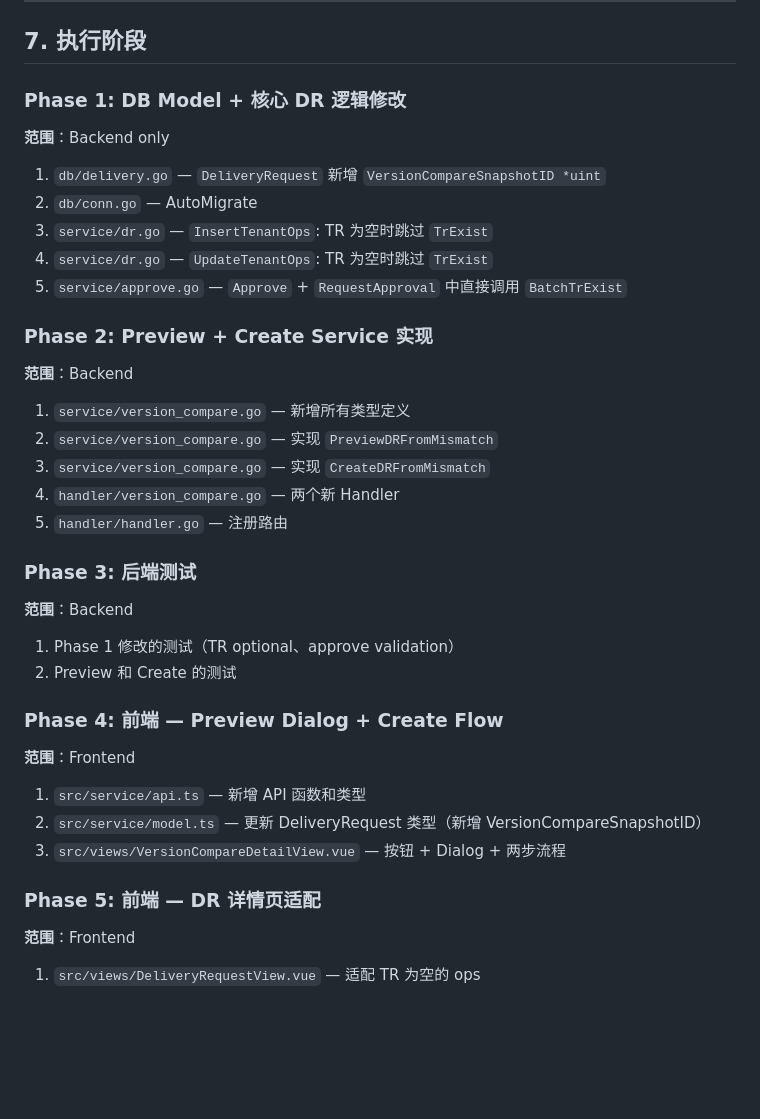
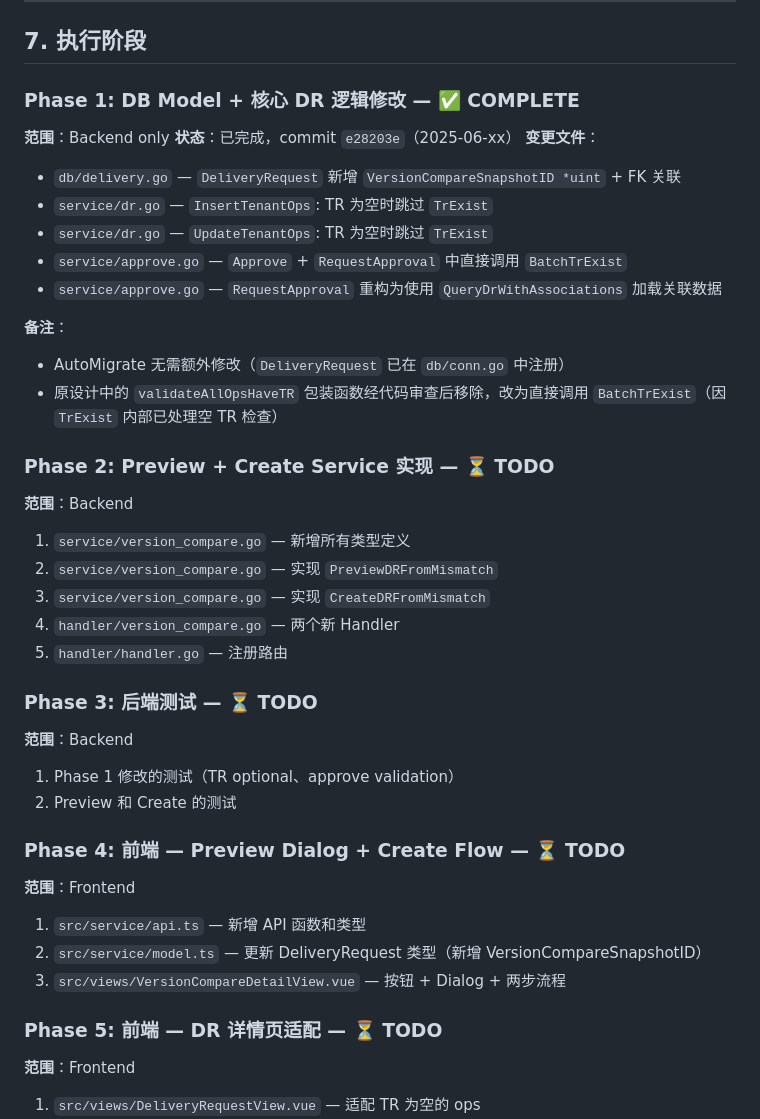
Before and after one commit to SAP/cloud-integration-delivery-orchestrator-srv, a Markdown page: docs/RFC-AUTO-DELIVERY-FROM-COMPARE.md, the part around the change. Drawn GitHub-style; blank space fills up the shorter version.

Commit message:
docs: mark Phase 1 as complete in RFC, add status markers for all phases

```diff
--- a/docs/RFC-AUTO-DELIVERY-FROM-COMPARE.md
+++ b/docs/RFC-AUTO-DELIVERY-FROM-COMPARE.md
@@ -856,17 +856,22 @@ v1.POST("/deliveryRule/:id/versionCompare/createDR",  h.HandleCreateDRFromMismat
 
 ## 7. 执行阶段
 
-### Phase 1: DB Model + 核心 DR 逻辑修改
+### Phase 1: DB Model + 核心 DR 逻辑修改 — ✅ COMPLETE
 
 **范围**：Backend only
+**状态**：已完成，commit `e28203e`（2025-06-xx）
+**变更文件**：
+- `db/delivery.go` — `DeliveryRequest` 新增 `VersionCompareSnapshotID *uint` + FK 关联
+- `service/dr.go` — `InsertTenantOps`: TR 为空时跳过 `TrExist`
+- `service/dr.go` — `UpdateTenantOps`: TR 为空时跳过 `TrExist`
+- `service/approve.go` — `Approve` + `RequestApproval` 中直接调用 `BatchTrExist`
+- `service/approve.go` — `RequestApproval` 重构为使用 `QueryDrWithAssociations` 加载关联数据
 
-1. `db/delivery.go` — `DeliveryRequest` 新增 `VersionCompareSnapshotID *uint`
-2. `db/conn.go` — AutoMigrate
-3. `service/dr.go` — `InsertTenantOps`: TR 为空时跳过 `TrExist`
-4. `service/dr.go` — `UpdateTenantOps`: TR 为空时跳过 `TrExist`
-5. `service/approve.go` — `Approve` + `RequestApproval` 中直接调用 `BatchTrExist`
+**备注**：
+- AutoMigrate 无需额外修改（`DeliveryRequest` 已在 `db/conn.go` 中注册）
+- 原设计中的 `validateAllOpsHaveTR` 包装函数经代码审查后移除，改为直接调用 `BatchTrExist`（因 `TrExist` 内部已处理空 TR 检查）
 
-### Phase 2: Preview + Create Service 实现
+### Phase 2: Preview + Create Service 实现 — ⏳ TODO
 
 **范围**：Backend
 
@@ -876,14 +881,14 @@ v1.POST("/deliveryRule/:id/versionCompare/createDR",  h.HandleCreateDRFromMismat
 4. `handler/version_compare.go` — 两个新 Handler
 5. `handler/handler.go` — 注册路由
 
-### Phase 3: 后端测试
+### Phase 3: 后端测试 — ⏳ TODO
 
 **范围**：Backend
 
 1. Phase 1 修改的测试（TR optional、approve validation）
 2. Preview 和 Create 的测试
 
-### Phase 4: 前端 — Preview Dialog + Create Flow
+### Phase 4: 前端 — Preview Dialog + Create Flow — ⏳ TODO
 
 **范围**：Frontend
 
@@ -891,7 +896,7 @@ v1.POST("/deliveryRule/:id/versionCompare/createDR",  h.HandleCreateDRFromMismat
 2. `src/service/model.ts` — 更新 DeliveryRequest 类型（新增 VersionCompareSnapshotID）
 3. `src/views/VersionCompareDetailView.vue` — 按钮 + Dialog + 两步流程
 
-### Phase 5: 前端 — DR 详情页适配
+### Phase 5: 前端 — DR 详情页适配 — ⏳ TODO
 
 **范围**：Frontend
 
```
